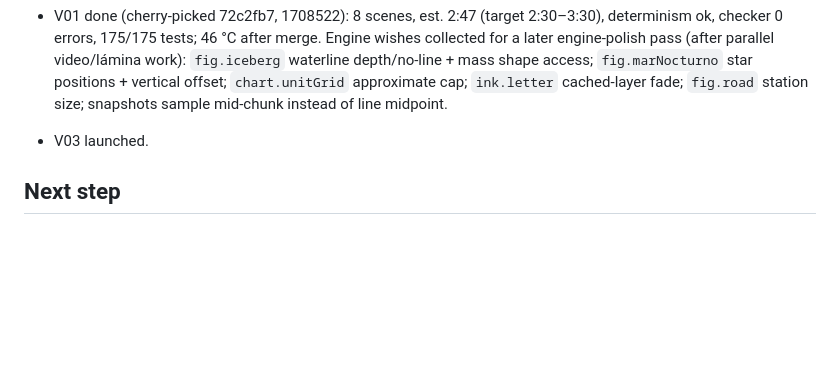
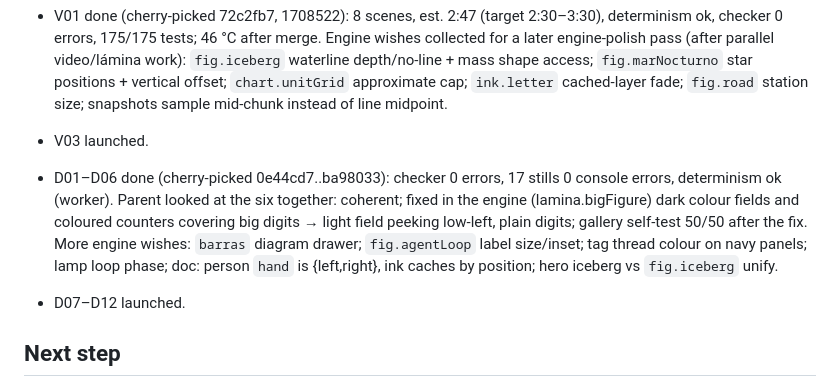
Before and after one commit to CarlosAndres12/estado-ia-2026, a Markdown page: odd/tasks/estado-ia-2026-site.md, the part around the change. Rendered like a GitHub page; blank space fills up the shorter version.

Commit message:
docs(odd): record D01–D06 merge and big-figure fix

```diff
--- a/odd/tasks/estado-ia-2026-site.md
+++ b/odd/tasks/estado-ia-2026-site.md
@@ -154,6 +154,14 @@ zero errors; 9 videos play in sync; 17 láminas render/print with corrected figu
   cached-layer fade; `fig.road` station size; snapshots sample mid-chunk instead of line midpoint.
 - V03 launched.
 
+- D01–D06 done (cherry-picked 0e44cd7..ba98033): checker 0 errors, 17 stills 0 console errors,
+  determinism ok (worker). Parent looked at the six together: coherent; fixed in the engine
+  (lamina.bigFigure) dark colour fields and coloured counters covering big digits → light field
+  peeking low-left, plain digits; gallery self-test 50/50 after the fix. More engine wishes: `barras`
+  diagram drawer; `fig.agentLoop` label size/inset; tag thread colour on navy panels; lamp loop phase;
+  doc: person `hand` is {left,right}, ink caches by position; hero iceberg vs `fig.iceberg` unify.
+- D07–D12 launched.
+
 ## Next step
 
 Merge wave 1 branches as they finish (verify each: checker, tests, headless console), then wave 2:
```
